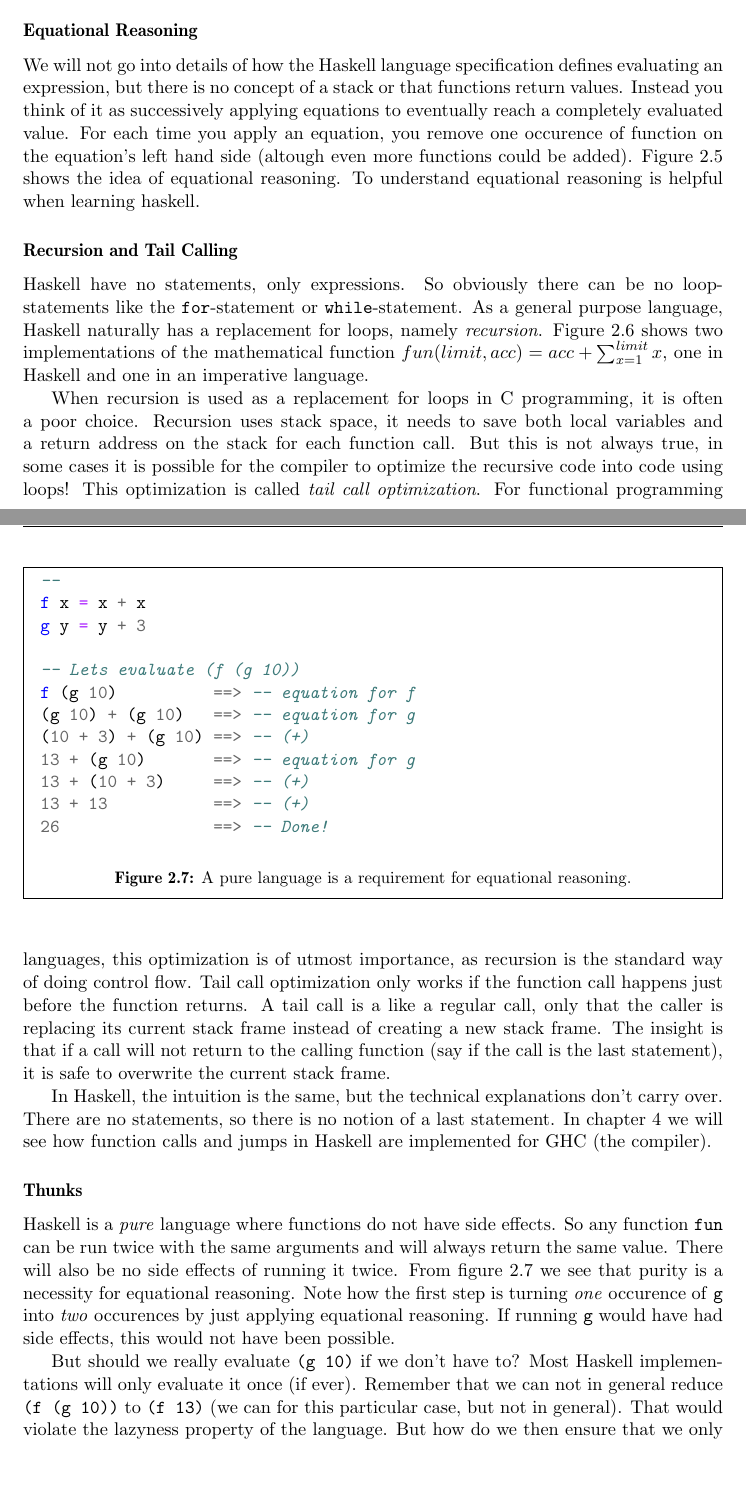
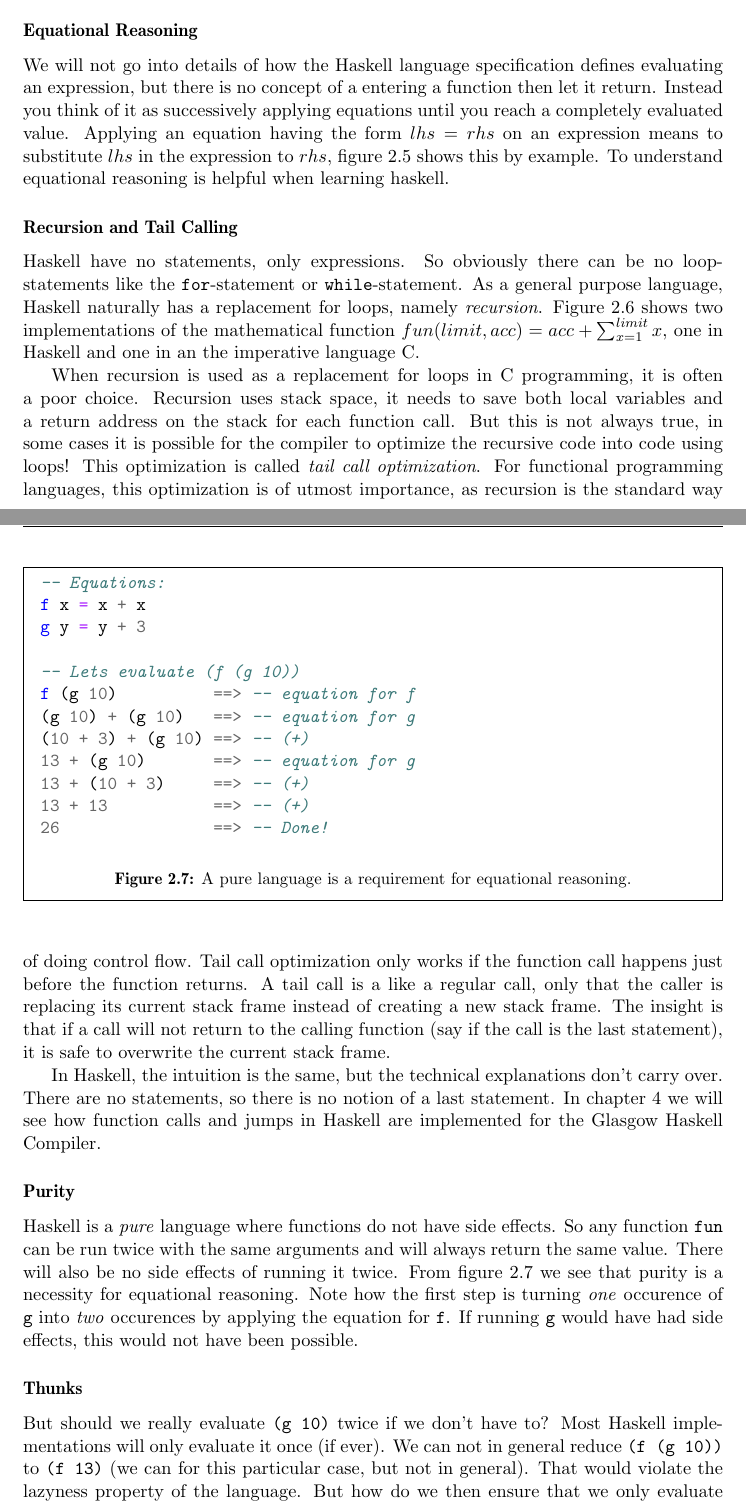
Before and after one commit to Tarrasch/exjobb, a LaTeX thesis (report/main.tex, which reads report/include/background.tex): two parts of pages 8 and 10 of 47, joined at a grey line, cut so that both start at the same text, the shorter picture padded with empty space. Compiled offline with pdfLaTeX.

Commit message:
Reviewed "Functional Programming Concepts"

```diff
--- a/report/include/background.tex
+++ b/report/include/background.tex
@@ -214,16 +214,14 @@ is fundamental knowledge in Haskell programming.
 
 \subsubsection{Equational Reasoning}
 
-We will not go into
-details of how the Haskell language specification defines evaluating an
-expression, but there is no concept of a stack or that functions return
-values. Instead you think of it as successively applying equations to
-eventually reach a completely evaluated value. For each time you apply
-an equation, you remove one occurence of function on the equation's
-left hand side (altough even more functions could be added). Figure
-\ref{fig:equational_reasioning} shows the idea of equational reasoning.
+We will not go into details of how the Haskell language specification
+defines evaluating an expression, but there is no concept of a
+entering a function then let it return. Instead you think of it
+as successively applying equations until you reach a completely
+evaluated value. Applying an equation having the form $lhs = rhs$ on an
+expression means to substitute $lhs$ in the expression to $rhs$, figure
+\ref{fig:equational_reasioning} shows this by example.
 To understand equational reasoning is helpful when learning haskell.
-
 
 \begin{figure}
 \begin{mdframed}
@@ -259,7 +257,7 @@ can be no loop-statements like the \texttt{for}-statement or
 Haskell naturally has a replacement for loops, namely \emph{recursion}. Figure
 \ref{fig:tail_call_fun} shows two implementations of the mathematical
 function $ fun(limit, acc) = acc + \sum_{x=1}^{limit}{x} $, one in
-Haskell and one in an imperative language.
+Haskell and one in an the imperative language C.
 
 \begin{figure}
 \begin{mdframed}
@@ -309,10 +307,10 @@ stack frame.
 In Haskell, the intuition is the same, but the technical explanations
 don't carry over. There are no statements, so there is no notion of a
 last statement. In chapter \ref{chp:the_execution_stack} we will see how
-function calls and jumps in Haskell are implemented for GHC (the
-compiler).
+function calls and jumps in Haskell are implemented for the Glasgow
+Haskell Compiler.
 
-\subsubsection{Thunks}
+\subsubsection{Purity}
 
 Haskell is a \emph{pure} language where functions do not have side
 effects. So any function \texttt{fun} can be run twice with the same
@@ -320,13 +318,13 @@ arguments and will always return the same value. There will also be no
 side effects of running it twice. From figure \ref{fig:purity_er} we
 see that purity is a necessity for equational reasoning. Note how the
 first step is turning \emph{one} occurence of \texttt{g} into \emph{two}
-occurences by just applying equational reasoning. If running \texttt{g}
+occurences by applying the equation for \texttt{f}. If running \texttt{g}
 would have had side effects, this would not have been possible.
 
 \begin{figure}
 \begin{mdframed}
   \begin{minted}{haskell}
---
+-- Equations:
 f x = x + x
 g y = y + 3
 
@@ -344,10 +342,12 @@ f (g 10)          ==> -- equation for f
 \end{mdframed}
 \end{figure}
 
-But should we really evaluate \texttt{(g 10)} if we don't have to? Most
-Haskell implementations will only evaluate it once (if ever). Remember
-that we can not in general reduce \texttt{(f (g 10))} to \texttt{(f
-13)} (we can for this particular case, but not in general). That would
+\subsubsection{Thunks}
+
+But should we really evaluate \texttt{(g 10)} twice if we don't have to? Most
+Haskell implementations will only evaluate it once (if ever). We can not
+in general reduce \texttt{(f (g 10))} to \texttt{(f 13)}
+(we can for this particular case, but not in general). That would
 violate the lazyness property of the language. But how do we then
 ensure that we only evaluate \texttt{(g 10)} once? The solution is to
 substitute \texttt{(f (g 10))} with \texttt{(f t) where t = (g 10)}
```
Also changed, not shown: report/include/background.tex (5 more changed lines).
